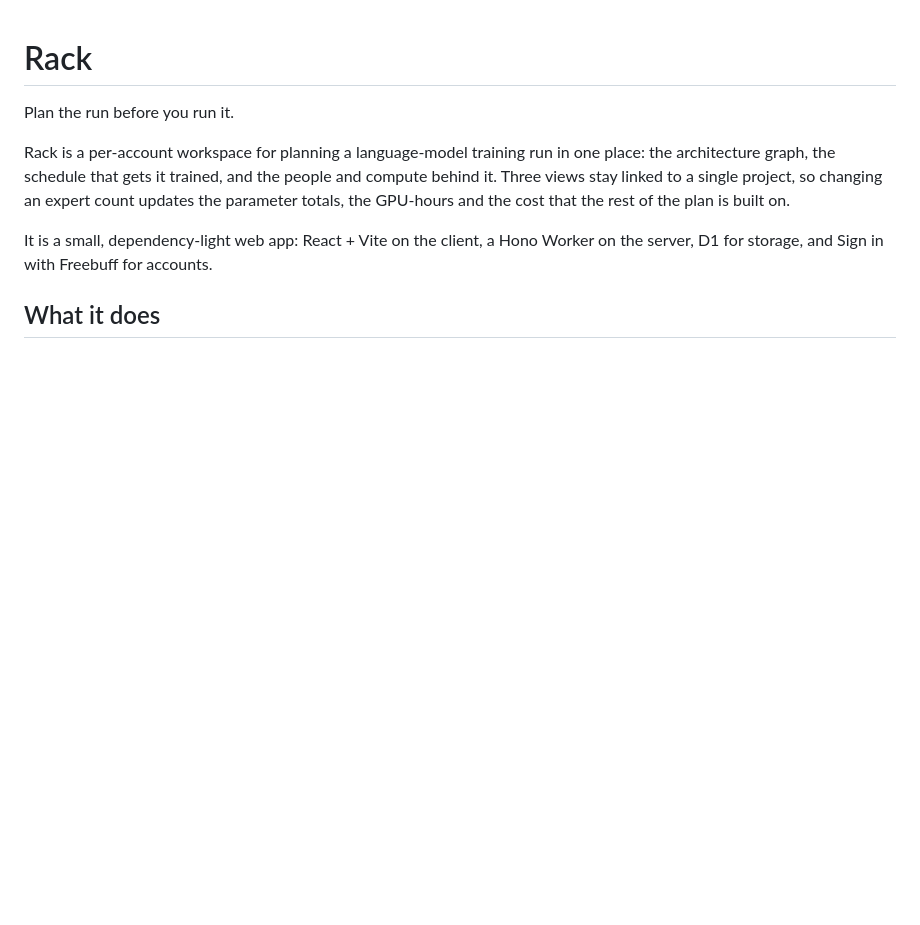
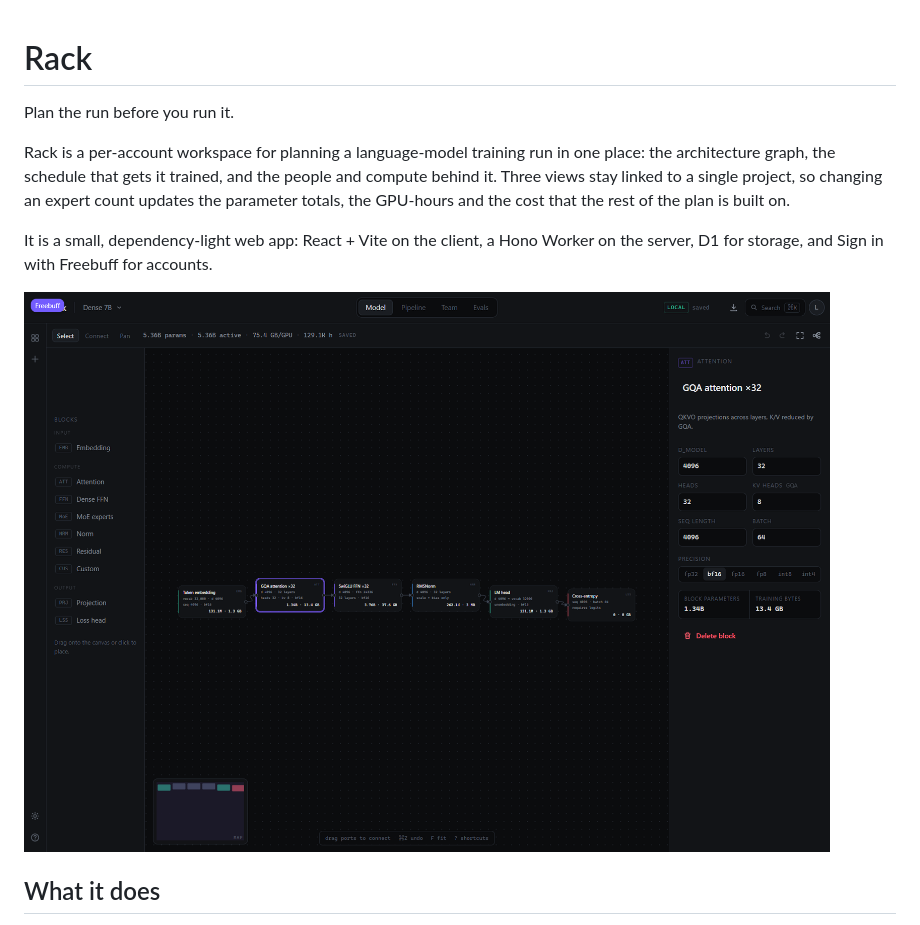
Before and after one commit to shubhamkunwartiwari/rack, a Markdown page: README.md, the part around the change. Drawn GitHub-style; pictures changed too: docs/rack-model-canvas.png (added); blank space fills up the shorter version.

Commit message:
Add CI workflow and a product screenshot to the README
Run typecheck, unit tests and the build on every push and pull request so
breakage is caught without a local checkout. Show the model canvas in the
README so the repository reads as a working product rather than a starter.

```diff
--- a/README.md
+++ b/README.md
@@ -9,6 +9,8 @@ GPU-hours and the cost that the rest of the plan is built on.
 
 It is a small, dependency-light web app: React + Vite on the client, a Hono Worker on the server,
 D1 for storage, and Sign in with Freebuff for accounts.
+
+![Rack's model canvas: a dense 7B graph with live parameter and memory totals, and the inspector editing the selected attention block](docs/rack-model-canvas.png)
 
 ## What it does
 
```
Also changed, not shown: 1 other file.
